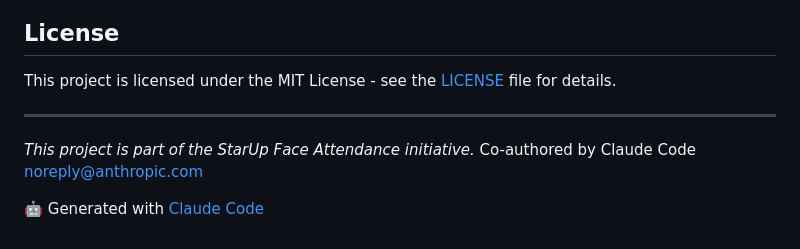
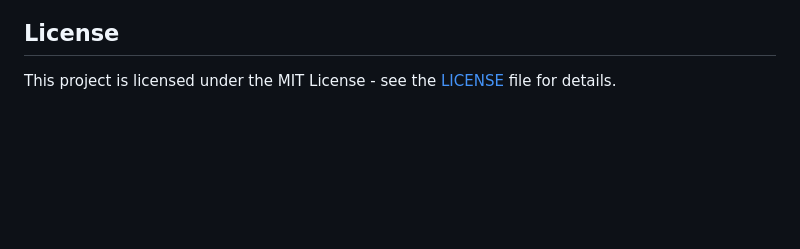
Before and after one commit to Samsulmaarif01/FaceAttendance, a Markdown page: README.md, the part around the change. Drawn GitHub-style; blank space fills up the shorter version.

Commit message:
docs: remove attribution footer from README

```diff
--- a/README.md
+++ b/README.md
@@ -247,10 +247,3 @@ This completes **Phase 1** of the Face Attendance System implementation. The cor
 ## License
 
 This project is licensed under the MIT License - see the [LICENSE](LICENSE) file for details.
-
----
-
-*This project is part of the StarUp Face Attendance initiative.*
-Co-authored by Claude Code <noreply@anthropic.com>
-
-🤖 Generated with [Claude Code](https://claude.com/claude-code)
```
